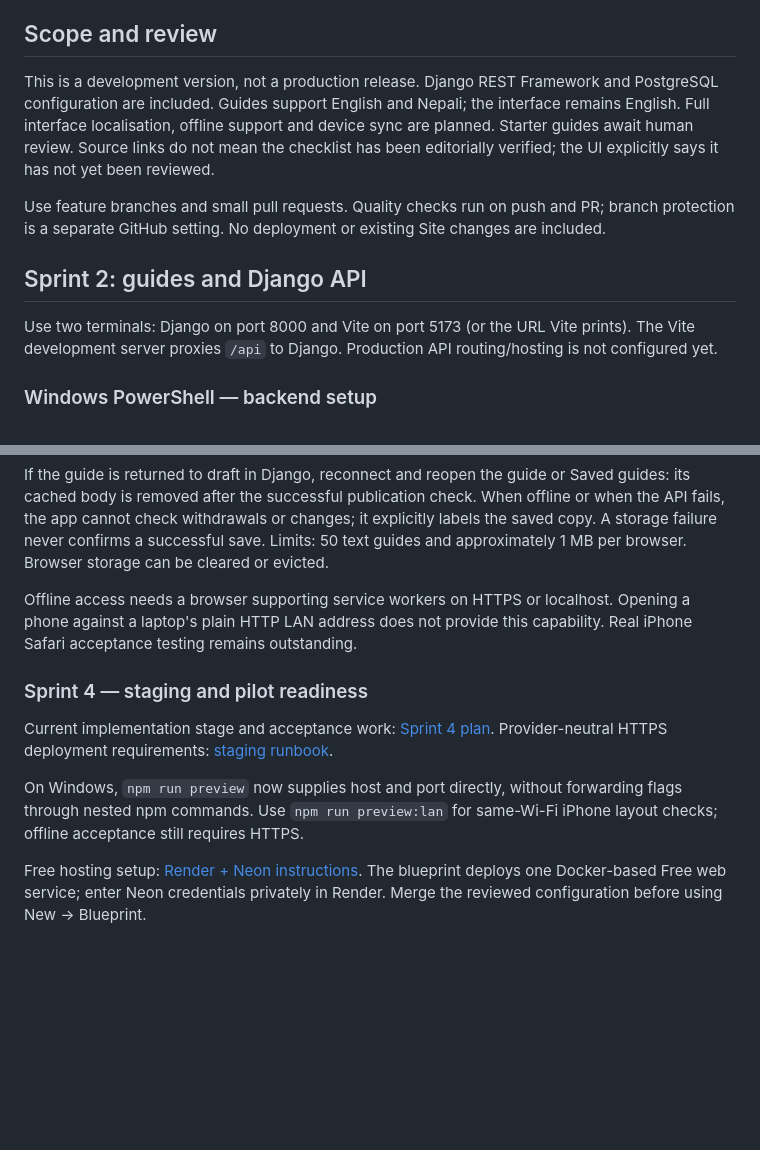
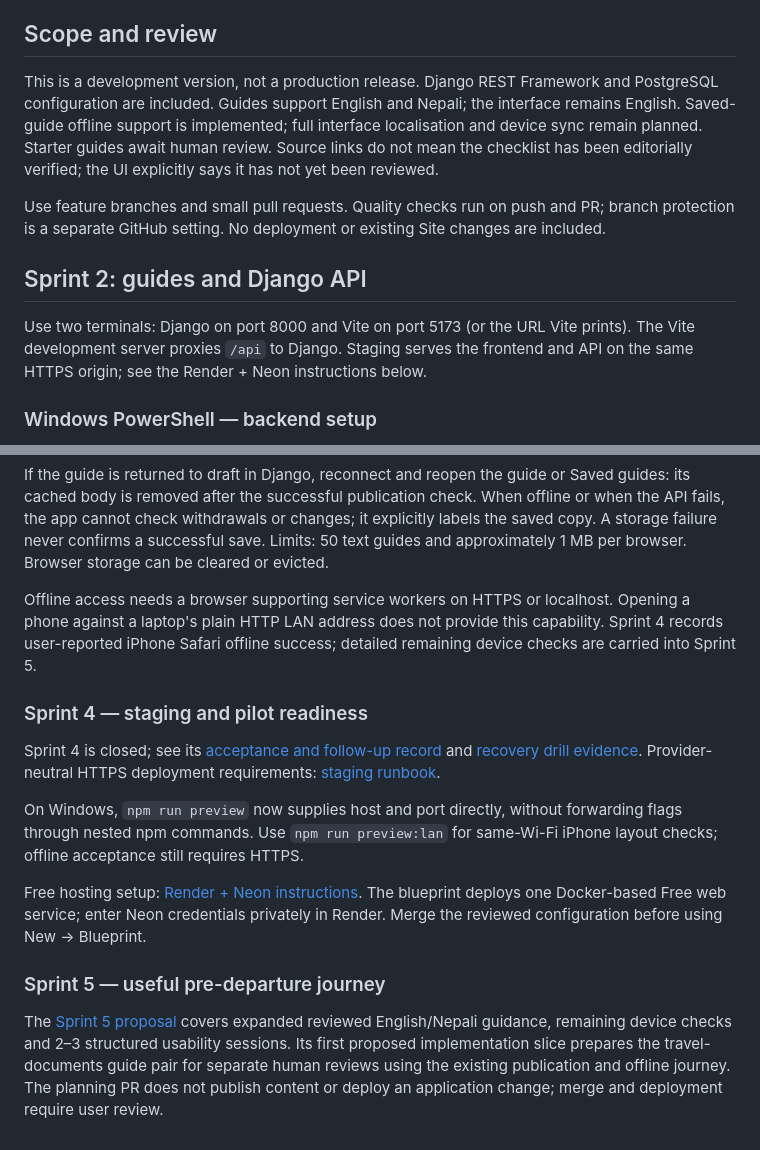
Before and after one commit to sunilkafley/sajilo-nz, a Markdown page: README.md, 2 parts joined by grey strips. Drawn GitHub-style; blank space fills up the shorter version.

Commit message:
docs: plan Sprint 5 pre-departure journey and first slice

```diff
--- a/README.md
+++ b/README.md
@@ -34,14 +34,14 @@ Browser tests also require the Python environment; see the Sprint 2 setup below.
 Progress uses a versioned localStorage record. Unknown task IDs are ignored; unsupported or corrupt records are preserved and writes blocked for that session. Write failures keep progress in memory and show a retry action. Legacy checklist progress is imported only when it exists on the **same origin**. Data on the old hosted Site cannot automatically transfer to localhost or a new domain. The original legacy record is never deleted.
 
 ## Scope and review
-This is a development version, not a production release. Django REST Framework and PostgreSQL configuration are included. Guides support English and Nepali; the interface remains English. Full interface localisation, offline support and device sync are planned. Starter guides await human review. Source links do not mean the checklist has been editorially verified; the UI explicitly says it has not yet been reviewed.
+This is a development version, not a production release. Django REST Framework and PostgreSQL configuration are included. Guides support English and Nepali; the interface remains English. Saved-guide offline support is implemented; full interface localisation and device sync remain planned. Starter guides await human review. Source links do not mean the checklist has been editorially verified; the UI explicitly says it has not yet been reviewed.
 
 Use feature branches and small pull requests. Quality checks run on push and PR; branch protection is a separate GitHub setting. No deployment or existing Site changes are included.
 
 ## Sprint 2: guides and Django API
 
 Use two terminals: Django on port 8000 and Vite on port 5173 (or the URL Vite prints).
-The Vite development server proxies `/api` to Django. Production API routing/hosting is not configured yet.
+The Vite development server proxies `/api` to Django. Staging serves the frontend and API on the same HTTPS origin; see the Render + Neon instructions below.
 
 ### Windows PowerShell — backend setup
 
@@ -139,12 +139,16 @@ Open `http://127.0.0.1:4173`, wait for **App ready for offline use**, then save
 
 If the guide is returned to draft in Django, reconnect and reopen the guide or Saved guides: its cached body is removed after the successful publication check. When offline or when the API fails, the app cannot check withdrawals or changes; it explicitly labels the saved copy. A storage failure never confirms a successful save. Limits: 50 text guides and approximately 1 MB per browser. Browser storage can be cleared or evicted.
 
-Offline access needs a browser supporting service workers on HTTPS or localhost. Opening a phone against a laptop's plain HTTP LAN address does not provide this capability. Real iPhone Safari acceptance testing remains outstanding.
+Offline access needs a browser supporting service workers on HTTPS or localhost. Opening a phone against a laptop's plain HTTP LAN address does not provide this capability. Sprint 4 records user-reported iPhone Safari offline success; detailed remaining device checks are carried into Sprint 5.
 
 ### Sprint 4 — staging and pilot readiness
 
-Current implementation stage and acceptance work: [Sprint 4 plan](docs/sprint-4.md). Provider-neutral HTTPS deployment requirements: [staging runbook](docs/staging.md).
+Sprint 4 is closed; see its [acceptance and follow-up record](docs/sprint-4.md) and [recovery drill evidence](docs/recovery-drill.md). Provider-neutral HTTPS deployment requirements: [staging runbook](docs/staging.md).
 
 On Windows, `npm run preview` now supplies host and port directly, without forwarding flags through nested npm commands. Use `npm run preview:lan` for same-Wi-Fi iPhone layout checks; offline acceptance still requires HTTPS.
 
 Free hosting setup: [Render + Neon instructions](docs/render-neon.md). The blueprint deploys one Docker-based Free web service; enter Neon credentials privately in Render. Merge the reviewed configuration before using New → Blueprint.
+
+### Sprint 5 — useful pre-departure journey
+
+The [Sprint 5 proposal](docs/sprint-5.md) covers expanded reviewed English/Nepali guidance, remaining device checks and 2–3 structured usability sessions. Its first proposed implementation slice prepares the travel-documents guide pair for separate human reviews using the existing publication and offline journey. The planning PR does not publish content or deploy an application change; merge and deployment require user review.
```
Also changed, not shown: docs/sprint-5.md (added, +124 -0 lines).
